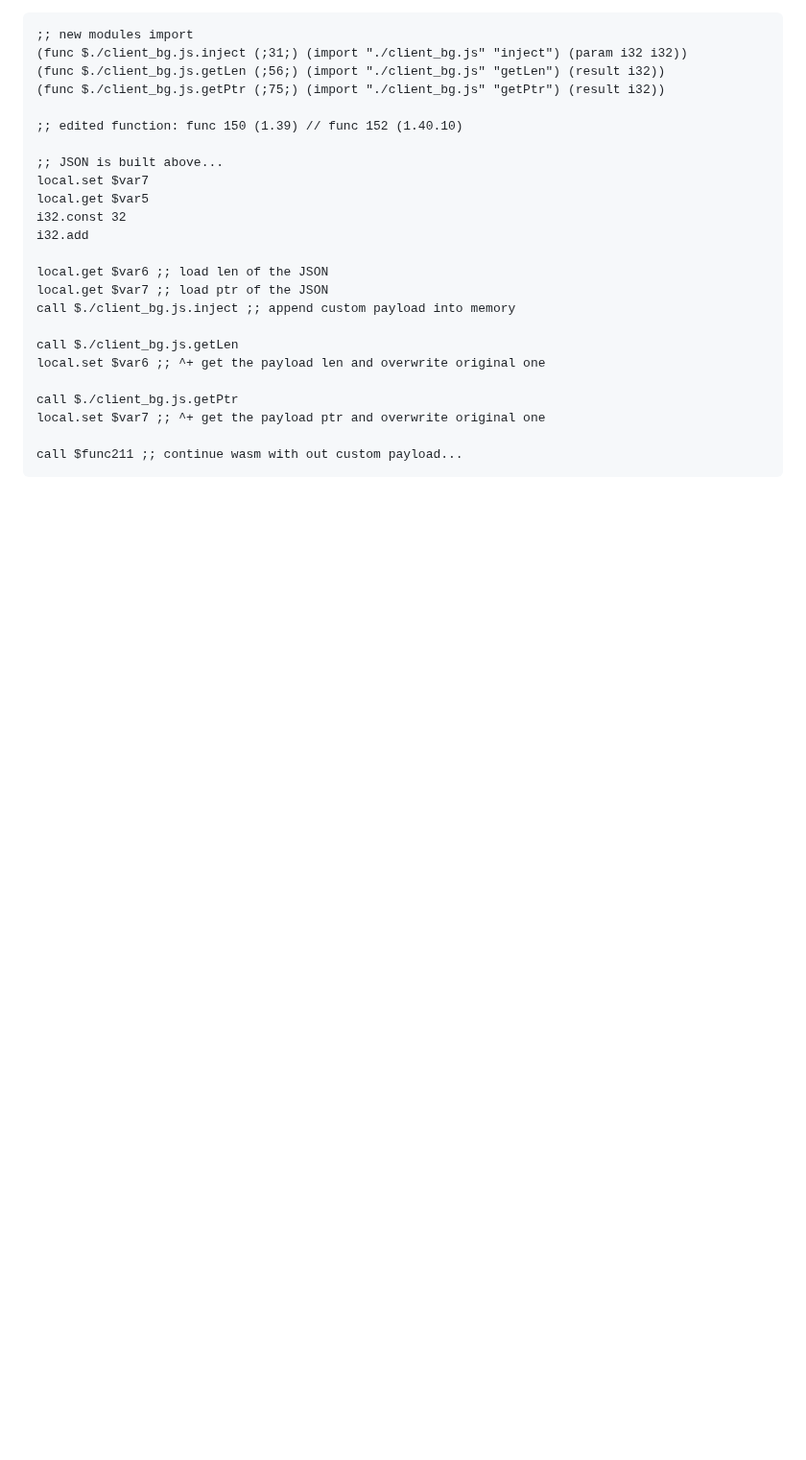
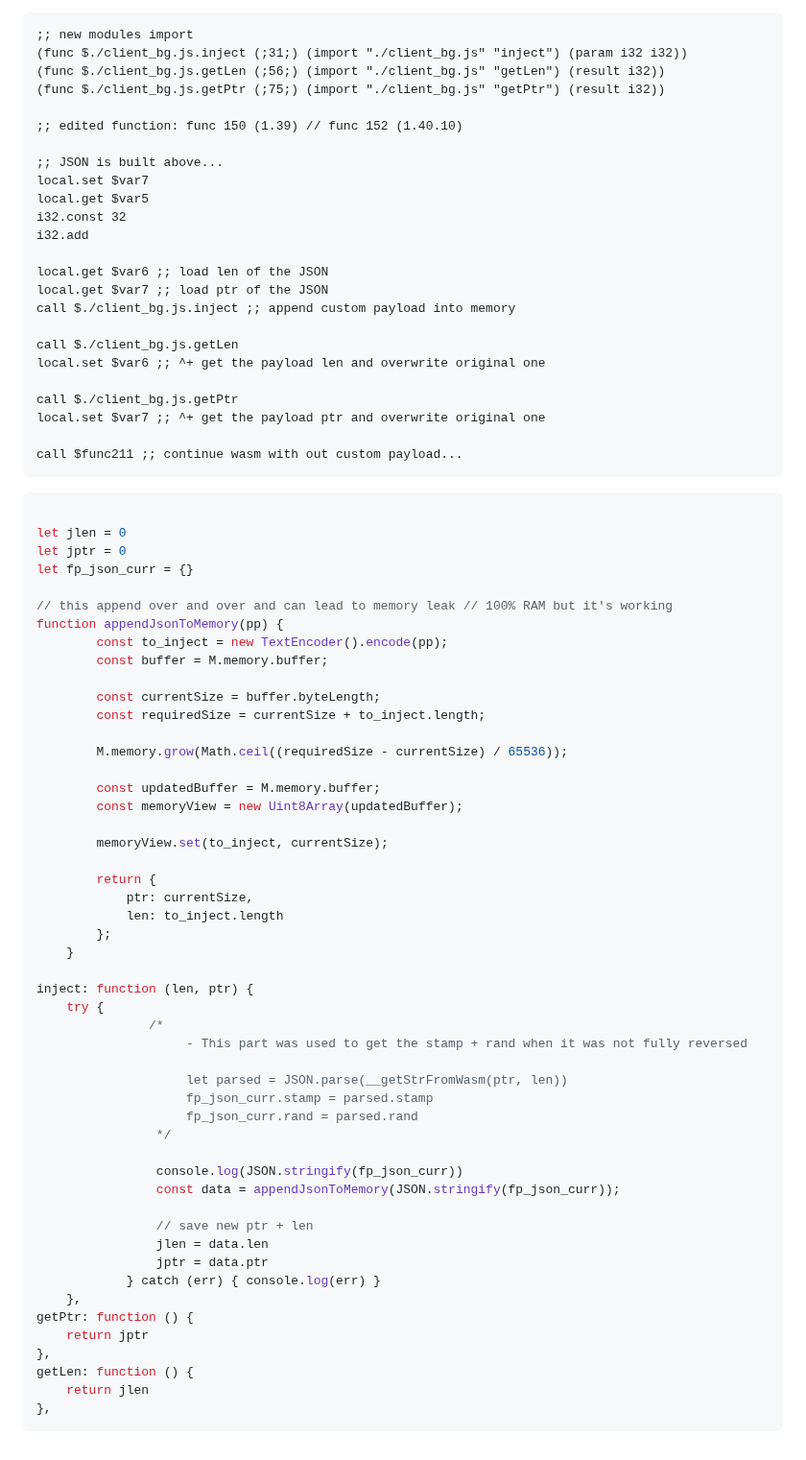
Before and after one commit to Implex-ltd/hcaptcha-reverse, a Markdown page: readme.md, the part around the change. Shown at 96% size. GitHub-like rendering; blank space fills up the shorter version.

````diff
--- a/readme.md
+++ b/readme.md
@@ -157,3 +157,56 @@ local.set $var7 ;; ^+ get the payload ptr and overwrite original one
 
 call $func211 ;; continue wasm with out custom payload...
 ```
+
+```js
+
+let jlen = 0
+let jptr = 0
+let fp_json_curr = {}
+
+// this append over and over and can lead to memory leak // 100% RAM but it's working
+function appendJsonToMemory(pp) {
+        const to_inject = new TextEncoder().encode(pp);
+        const buffer = M.memory.buffer;
+
+        const currentSize = buffer.byteLength;
+        const requiredSize = currentSize + to_inject.length;
+
+        M.memory.grow(Math.ceil((requiredSize - currentSize) / 65536));
+
+        const updatedBuffer = M.memory.buffer;
+        const memoryView = new Uint8Array(updatedBuffer);
+
+        memoryView.set(to_inject, currentSize);
+
+        return {
+            ptr: currentSize,
+            len: to_inject.length
+        };
+    }
+
+inject: function (len, ptr) {
+    try {
+               /*
+                    - This part was used to get the stamp + rand when it was not fully reversed
+
+                    let parsed = JSON.parse(__getStrFromWasm(ptr, len))
+                    fp_json_curr.stamp = parsed.stamp
+                    fp_json_curr.rand = parsed.rand
+                */
+
+                console.log(JSON.stringify(fp_json_curr))
+                const data = appendJsonToMemory(JSON.stringify(fp_json_curr));
+
+                // save new ptr + len
+                jlen = data.len
+                jptr = data.ptr
+            } catch (err) { console.log(err) }
+    },
+getPtr: function () {
+    return jptr
+},
+getLen: function () {
+    return jlen
+},
+```
````
